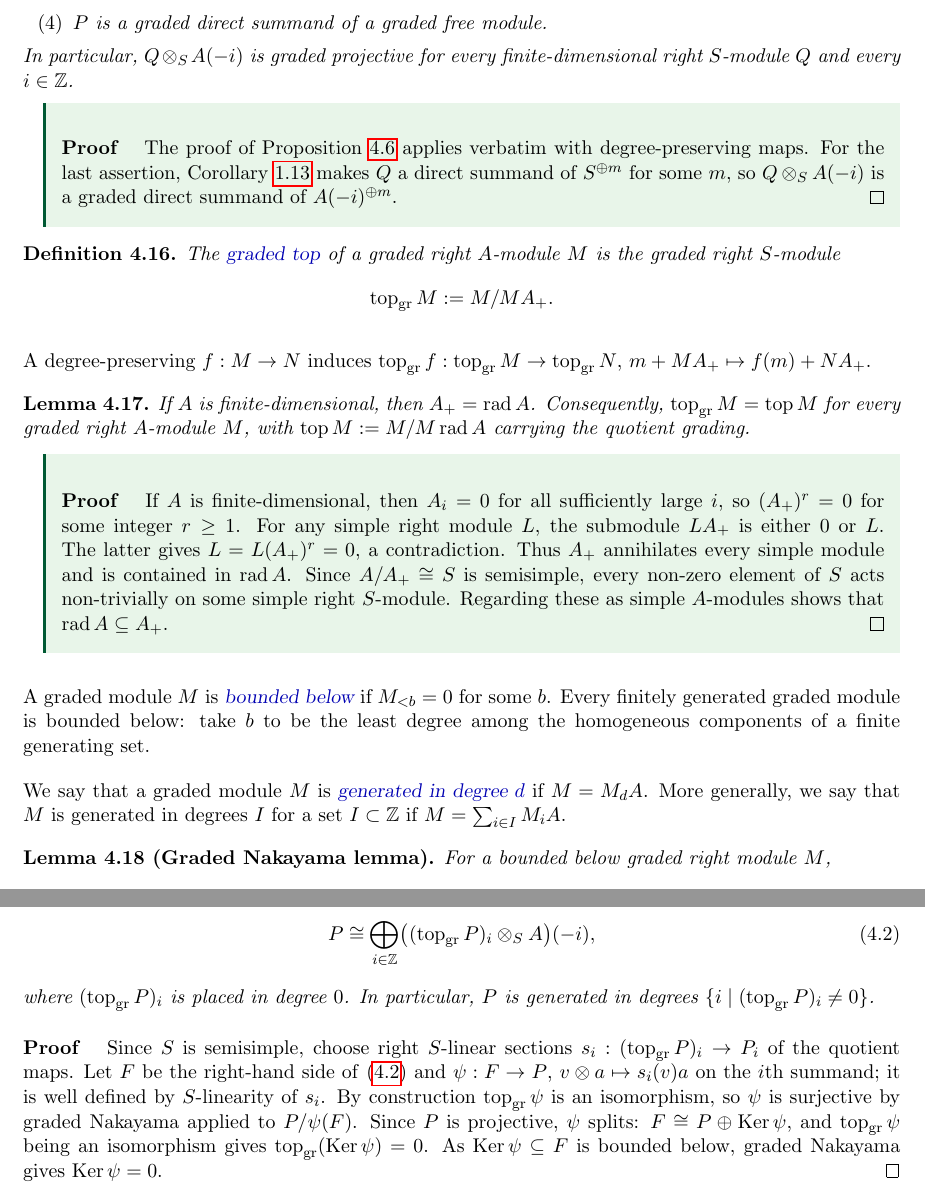
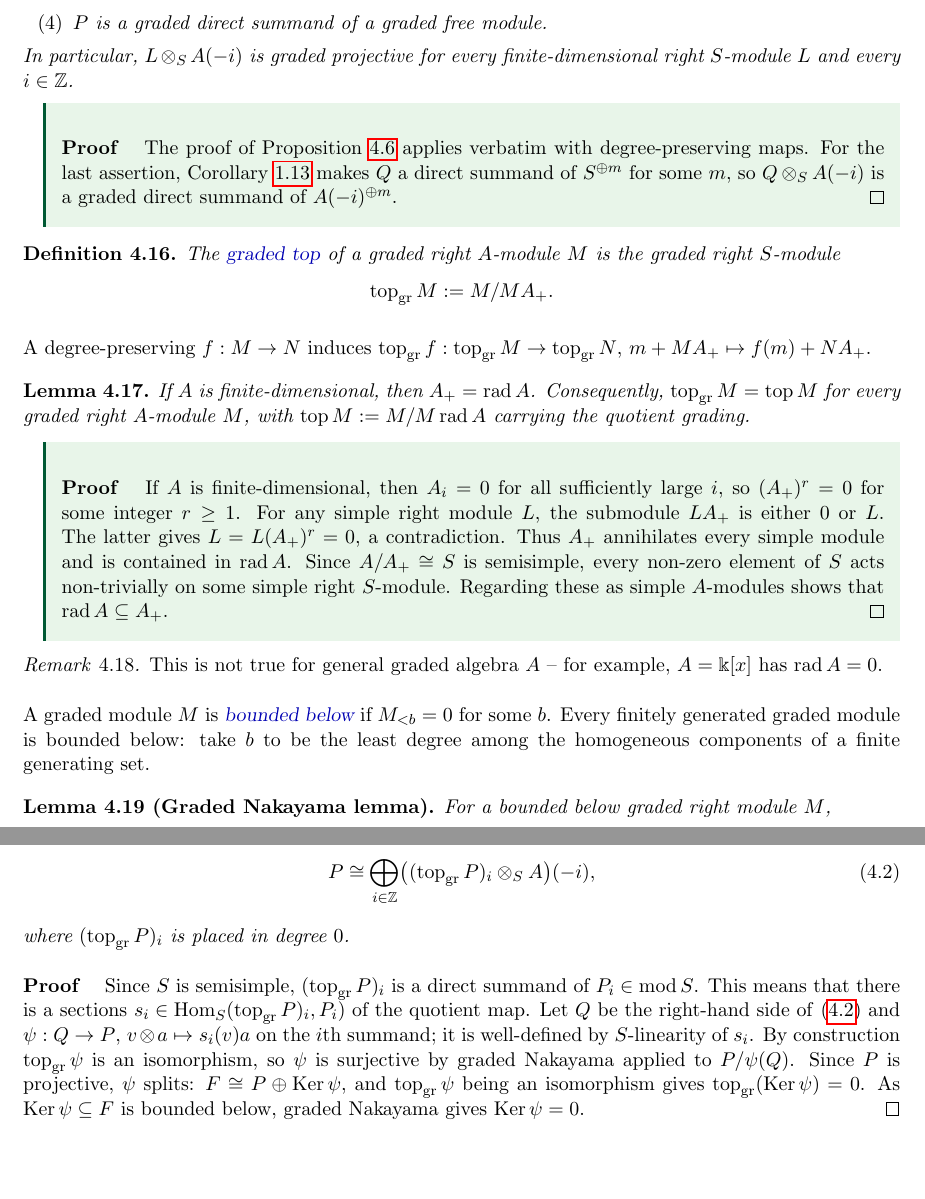
Before and after one commit to aaronkychan/math_work, a LaTeX document (2026_Koszul_lectures/Lectures/_to_delete/scratch_hidden.tex, which reads 2026_Koszul_lectures/Lectures/Lecture_Koszul_S4.tex): two parts of pages 56 and 57 of 87, joined at a grey line, cut so that both start at the same text. Compiled offline with pdfLaTeX.

Commit message:
some S4 edit

```diff
--- a/2026_Koszul_lectures/Lectures/Lecture_Koszul_S4.tex
+++ b/2026_Koszul_lectures/Lectures/Lecture_Koszul_S4.tex
@@ -214,7 +214,7 @@ For a graded right $A$-module $P$, the following are equivalent.
 \item Every degree-preserving surjection onto $P$ has a degree-preserving section.
 \item $P$ is a graded direct summand of a graded free module.
 \end{enumerate}
-In particular, $Q\otimes_S A(-i)$ is graded projective for every finite-dimensional right $S$-module $Q$ and every $i\in\Z$.
+In particular, $L\otimes_S A(-i)$ is graded projective for every finite-dimensional right $S$-module $L$ and every $i\in\Z$.
 \end{corollary}
 
 \begin{supplementary}
@@ -248,11 +248,12 @@ Since $A/A_+\cong S$ is semisimple, every non-zero element of $S$ acts non-trivi
 Regarding these as simple $A$-modules shows that $\rad A\subseteq A_+$.
 \end{proof}
 \end{supplementary}
+\begin{remark}
+This is not true for general graded algebra $A$ -- for example, $A=\Bbbk[x]$ has $\rad A=0$.
+\end{remark}
 
 A graded module $M$ is \defn{bounded below} if $M_{<b}=0$ for some $b$.
 Every finitely generated graded module is bounded below: take $b$ to be the least degree among the homogeneous components of a finite generating set.
-
-We say that a graded module $M$ is \defn{generated in degree $d$} if $M=M_dA$.  More generally, we say that $M$ is generated in degrees $I$ for a set $I\subset \Z$ if $M=\sum_{i\in I} M_iA$.
 
 \begin{lemma}[Graded Nakayama lemma]\label{lem:graded-nakayama}
 For a bounded below graded right module $M$,
@@ -325,13 +327,14 @@ Then
 P\cong\bigoplus_{i\in\Z}\bigl((\grtop P)_i\otimes_S A\bigr)(-i),
 \end{equation}
 where $(\grtop P)_i$ is placed in degree $0$.
-In particular, $P$ is generated in degrees $\{i\mid (\grtop P)_i\neq0\}$.
+%In particular, $P$ is generated in degrees $\{i\mid (\grtop P)_i\neq0\}$.
 \end{lemma}
 
 \begin{proof}
-Since $S$ is semisimple, choose right $S$-linear sections $s_i:(\grtop P)_i\to P_i$ of the quotient maps.
-Let $F$ be the right-hand side of \eqref{eq:graded-cover-terms} and $\psi:F\to P$, $v\otimes a\mapsto s_i(v)a$ on the $i$th summand; it is well defined by $S$-linearity of $s_i$.
-By construction $\grtop\psi$ is an isomorphism, so $\psi$ is surjective by graded Nakayama applied to $P/\psi(F)$.
+Since $S$ is semisimple, $(\grtop P)_i$ is a direct summand of $P_i\in \mod S$.
+This means that there is a sections $s_i\in \Hom_S(\grtop P)_i, P_i)$ of the quotient map.
+Let $Q$ be the right-hand side of \eqref{eq:graded-cover-terms} and $\psi:Q\to P$, $v\otimes a\mapsto s_i(v)a$ on the $i$th summand; it is well-defined by $S$-linearity of $s_i$.
+By construction $\grtop\psi$ is an isomorphism, so $\psi$ is surjective by graded Nakayama applied to $P/\psi(Q)$.
 Since $P$ is projective, $\psi$ splits: $F\cong P\oplus\Ker\psi$, and $\grtop\psi$ being an isomorphism gives $\grtop(\Ker\psi)=0$.
 As $\Ker\psi\subseteq F$ is bounded below, graded Nakayama gives $\Ker\psi=0$.
 \end{proof}
```
Also changed, not shown: 2026_Koszul_lectures/Lectures/Lecture_Koszul.pdf, 2026_Koszul_lectures/Lectures/Lecture_Koszul_S4.tex (1 more changed lines).
